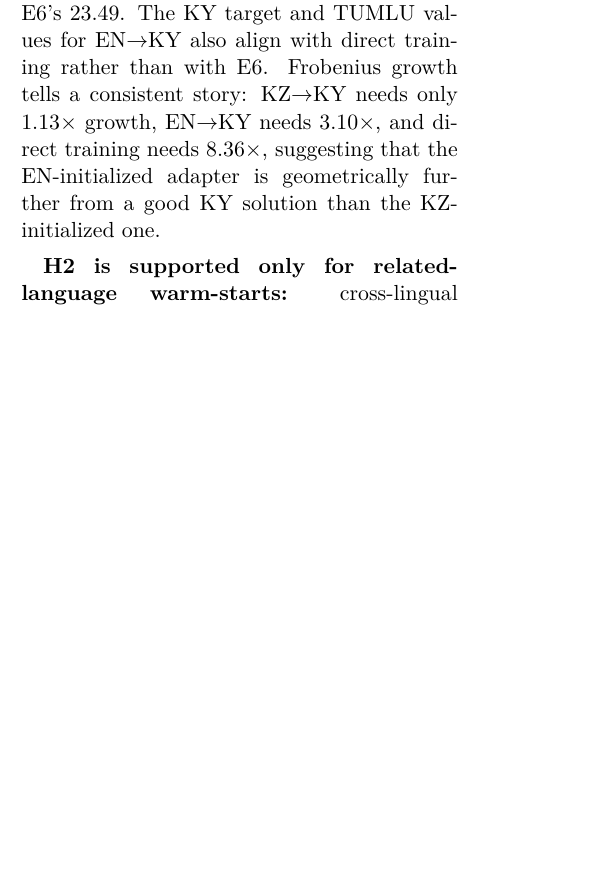
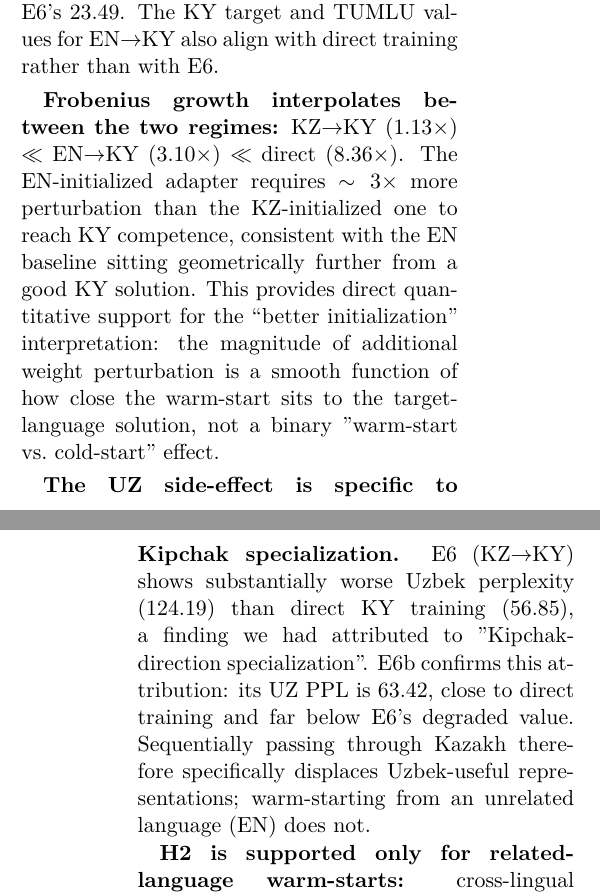
Before and after one commit to Zarina33/Spectral-Collapse-Turkic-Conference, a LaTeX paper (paper/main.tex): part of one column of page 12 of 24 before the commit and two parts of the columns of pages 12 and 13 of 24 after it, the two joined at a grey line, cut so that both start at the same text, the shorter picture padded with empty space. Compiled offline with XeLaTeX.

Commit message:
External-reviewer-round-5: tighten E6b interpretation, clarify ± statistic, rename Section 4.3
Five further reviewer items addressed:

#6 E6b Frobenius interpretation strengthened:
   Added explicit ordering 1.13x << 3.10x << 8.36x with the
   "magnitude of additional perturbation is a smooth function of
   how close the warm-start sits to the target" framing. Section 4.5
   now has a dedicated Frobenius-interpolation paragraph.

#7 E6b UZ side-effect interpreted:
   E6 had UZ PPL 124 (much worse than direct 57); E6b has UZ PPL 63
   (close to direct). This confirms the "Kipchak-direction
   specialization" hypothesis: sequentially passing through Kazakh
   displaces Uzbek-useful representations; cross-family warm-start
   does not. New paragraph in Section 4.5.

#8 Section 4.3 renamed:
   "Spectral Dynamics: Challenging H1" -> "Spectral Energy is Not
   a Reliable Collapse Diagnostic". Title now self-describes the
   finding rather than referring to the hypothesis label.

#9 Tab:bf16 caption clarifies ± statistic:
   Explicitly states that "x ± y" uses mean and half-range (max-min)/2,
   not standard deviation, because the unbiased SD estimator at n=2
   is unreliable. Same clarification added to tab:seed_variance
   caption, covering all aggregate values in the paper.

#10 H1/H2 numbering consistency verified across the paper:
   - Page 2 hypotheses: H1=SE, H2=transfer
   - Section 4.3 "H1 is not supported"
   - Section 4.5 "H2 is supported only for related-language warm-starts"
   All four references aligned.

24 pages, 0 LaTeX errors.

```diff
--- a/paper/main.tex
+++ b/paper/main.tex
@@ -411,7 +411,11 @@ Interestingly, even Uzbek NER F1 improves slightly under transfer (0.348 vs.\ 0.
 
 \textbf{Cross-family control (E6b): is any warm-start enough?} A natural concern with the above interpretation is that the KZ-retention effect in E6 could simply reflect "the adapter was trained on KZ first, so of course it remembers KZ"---in which case any warm-started adapter, even from an unrelated language, would yield similar retention of its own source. We address this with a cross-family control (E6b): same setup as E6 but warm-started from the English baseline (E8) instead of the Kazakh baseline (E1). If \emph{any} warm-start is sufficient, then EN$\rightarrow$KY should preserve the EN-baseline cross-lingual profile in the same way KZ$\rightarrow$KY preserves the KZ profile.
 
-The data falsify this null. EN$\rightarrow$KY converges to KZ PPL $47.46$---essentially identical to direct KY training ($47.58$) and far above E6's $23.49$. The KY target and TUMLU values for EN$\rightarrow$KY also align with direct training rather than with E6. Frobenius growth tells a consistent story: KZ$\rightarrow$KY needs only $1.13\times$ growth, EN$\rightarrow$KY needs $3.10\times$, and direct training needs $8.36\times$, suggesting that the EN-initialized adapter is geometrically further from a good KY solution than the KZ-initialized one.
+The data falsify this null. EN$\rightarrow$KY converges to KZ PPL $47.46$---essentially identical to direct KY training ($47.58$) and far above E6's $23.49$. The KY target and TUMLU values for EN$\rightarrow$KY also align with direct training rather than with E6.
+
+\textbf{Frobenius growth interpolates between the two regimes:} KZ$\rightarrow$KY ($1.13\times$) $\ll$ EN$\rightarrow$KY ($3.10\times$) $\ll$ direct ($8.36\times$). The EN-initialized adapter requires $\sim 3\times$ more perturbation than the KZ-initialized one to reach KY competence, consistent with the EN baseline sitting geometrically further from a good KY solution. This provides direct quantitative support for the ``better initialization'' interpretation: the magnitude of additional weight perturbation is a smooth function of how close the warm-start sits to the target-language solution, not a binary "warm-start vs.\ cold-start" effect.
+
+\textbf{The UZ side-effect is specific to Kipchak specialization.} E6 (KZ$\rightarrow$KY) shows substantially worse Uzbek perplexity ($124.19$) than direct KY training ($56.85$), a finding we had attributed to "Kipchak-direction specialization". E6b confirms this attribution: its UZ PPL is $63.42$, close to direct training and far below E6's degraded value. Sequentially passing through Kazakh therefore specifically displaces Uzbek-useful representations; warm-starting from an unrelated language (EN) does not.
 
 \textbf{H2 is supported only for related-language warm-starts:} cross-lingual transfer preserves source-language knowledge specifically when the source and target are closely related (here, both Kipchak, both Cyrillic). The mechanism appears to be \emph{better initialization}: the KZ-trained adapter is already close to a good KY solution, so the additional perturbation needed is small ($+13\%$ Frobenius growth vs.\ $8.36\times$ for direct training), and this low-perturbation regime is what preserves the unrelated knowledge encoded in the warm-start. An EN-warm-start, which sits further from a useful KY solution, requires a larger perturbation that effectively overwrites the source. Related-language pretraining thus acts as a kind of geometric regularizer; this is \emph{not} a generic warm-start effect.
 
```
Also changed, not shown: paper/main.pdf, paper/main.tex (6 more changed lines).
